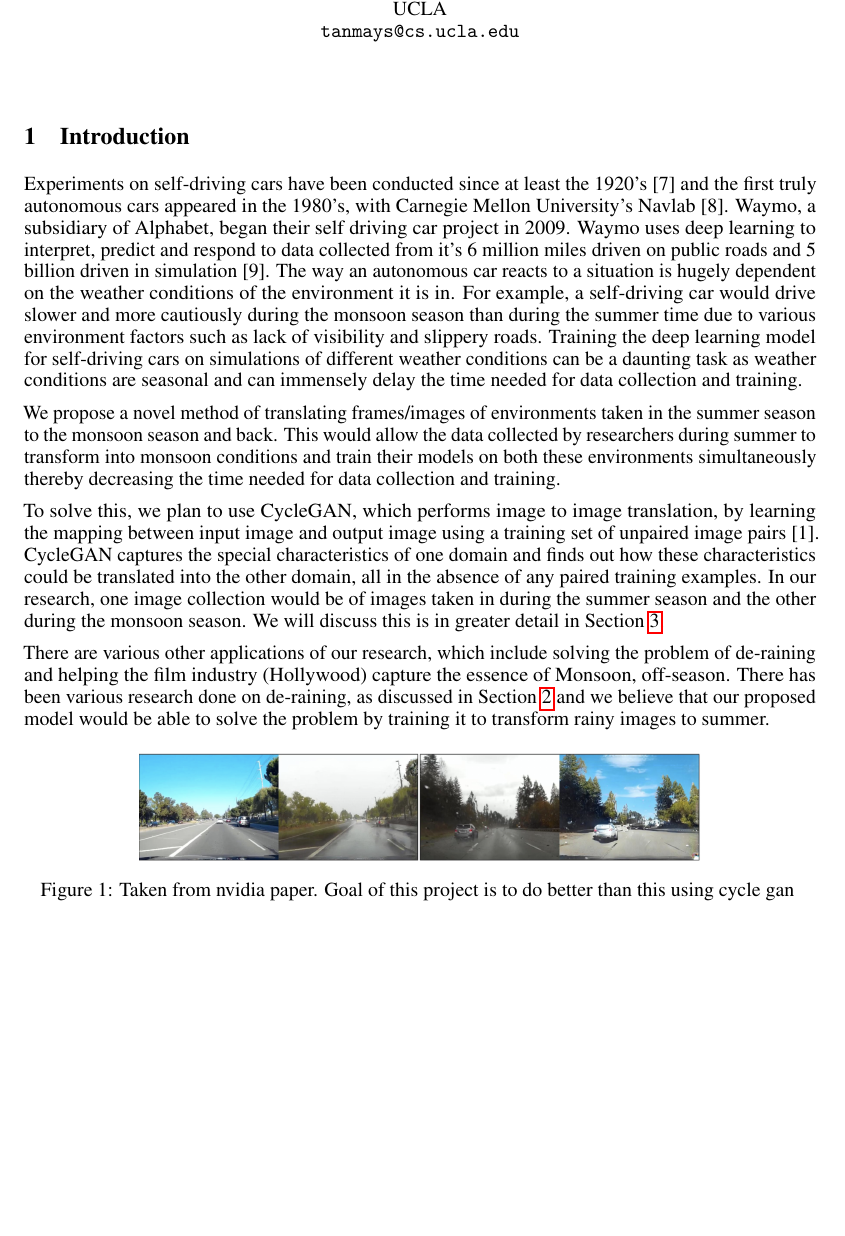
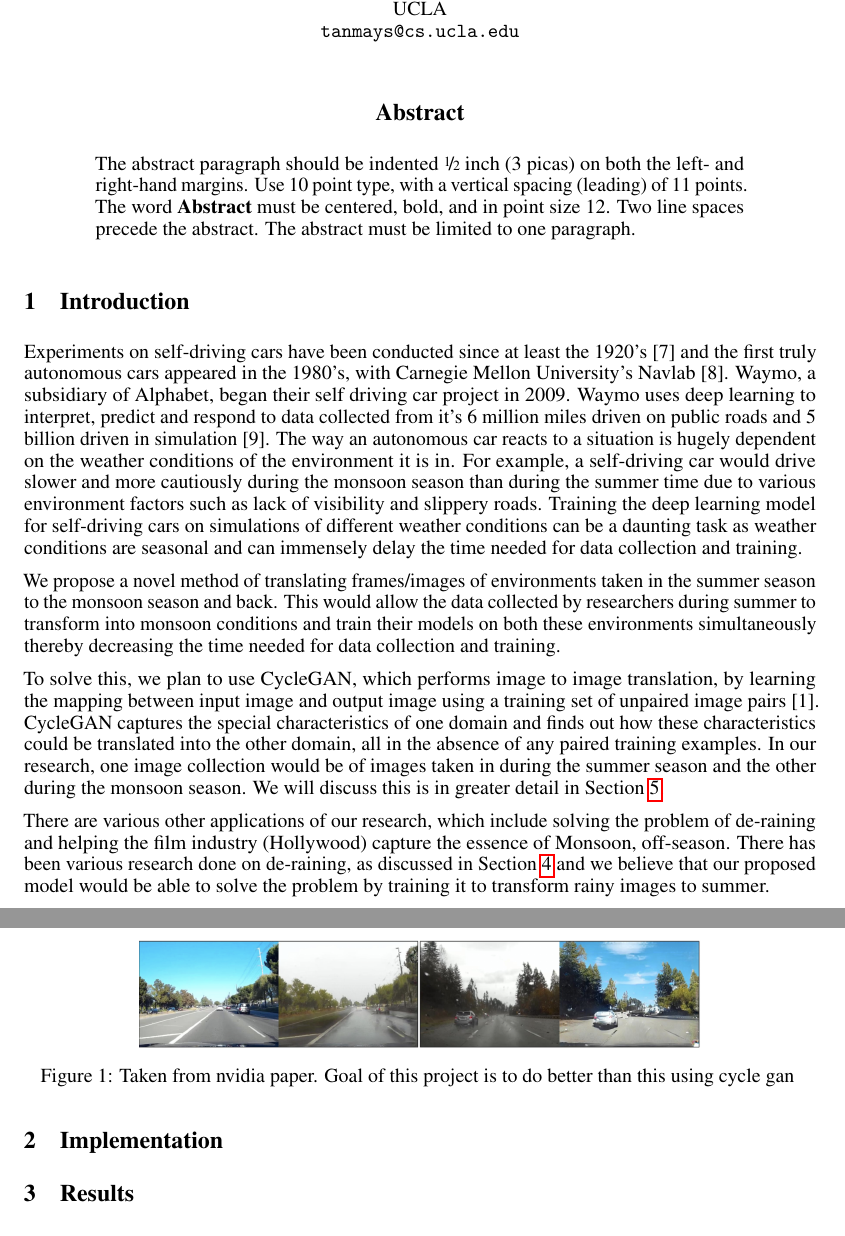
Before and after one commit to hamsterz0/GAN-Summer2Monsoon, a LaTeX paper (project template.tex): part of page 1 of 3 before the commit and two parts of pages 1 and 2 of 3 after it, the two joined at a grey line, cut so that both start at the same text, the shorter picture padded with empty space. Compiled offline with pdfLaTeX.

Commit message:
Added the abstract heading in

```diff
--- a/project template.tex
+++ b/project template.tex
@@ -60,6 +60,16 @@
 % \nipsfinalcopy is no longer used
 
 \maketitle
+
+\begin{abstract}
+  The abstract paragraph should be indented \nicefrac{1}{2}~inch
+  (3~picas) on both the left- and right-hand margins. Use 10~point
+  type, with a vertical spacing (leading) of 11~points.  The word
+  \textbf{Abstract} must be centered, bold, and in point size 12. Two
+  line spaces precede the abstract. The abstract must be limited to
+  one paragraph.
+\end{abstract}
+
 \section{Introduction}
 
 Experiments on self-driving cars have been conducted since at least the 1920’s [7]
@@ -108,6 +118,10 @@ solving the problem of de-raining and helping the film industry (Hollywood)
   \caption{Taken from nvidia paper. Goal of this project is to do better
   than this using cycle gan \label{overflow}}
 \end{figure}
+
+\section{Implementation}
+
+\section{Results}
 
 \section{Related Work}
 \label{gen_inst}
```
Also changed, not shown: project template.pdf, 1 other file.
